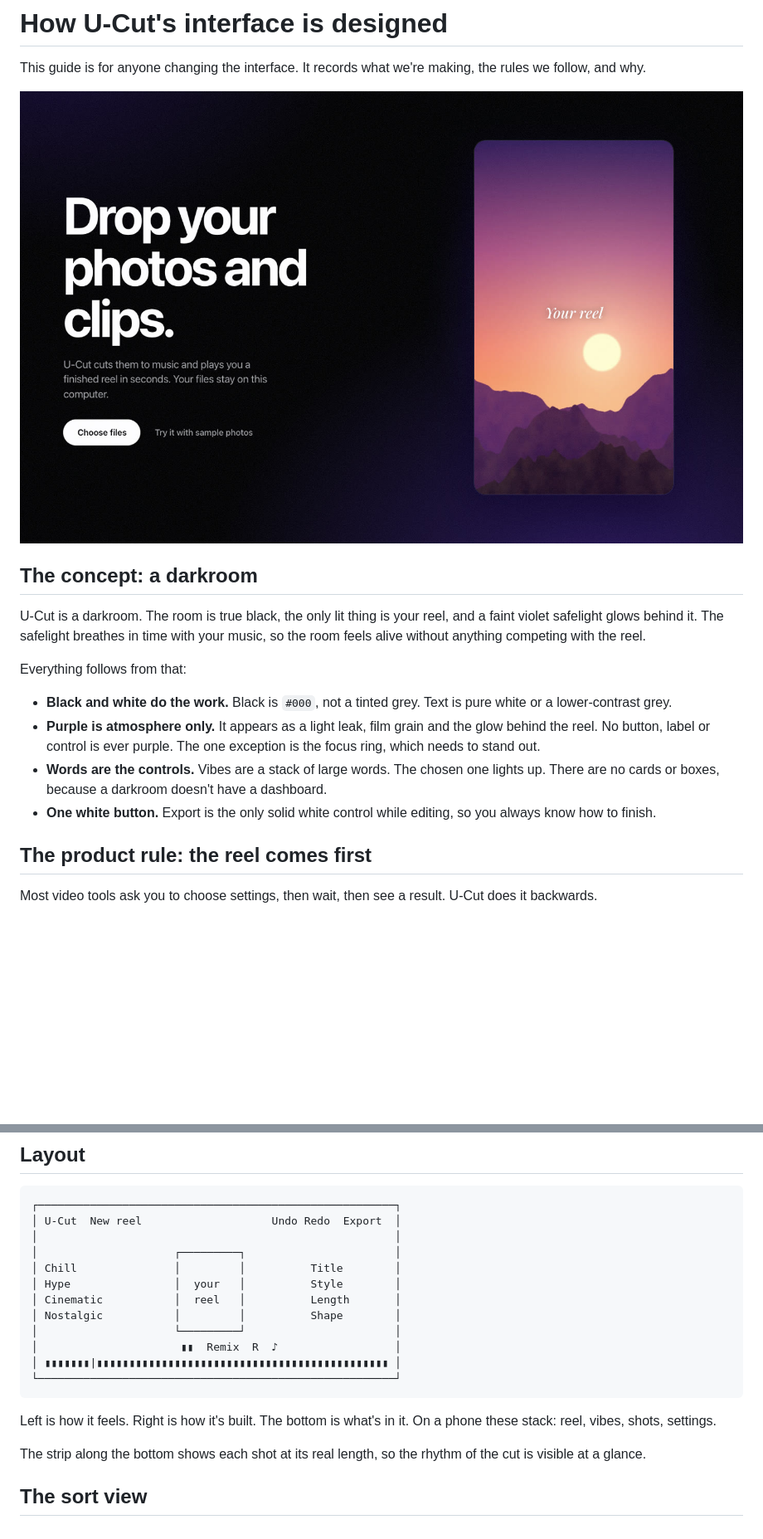
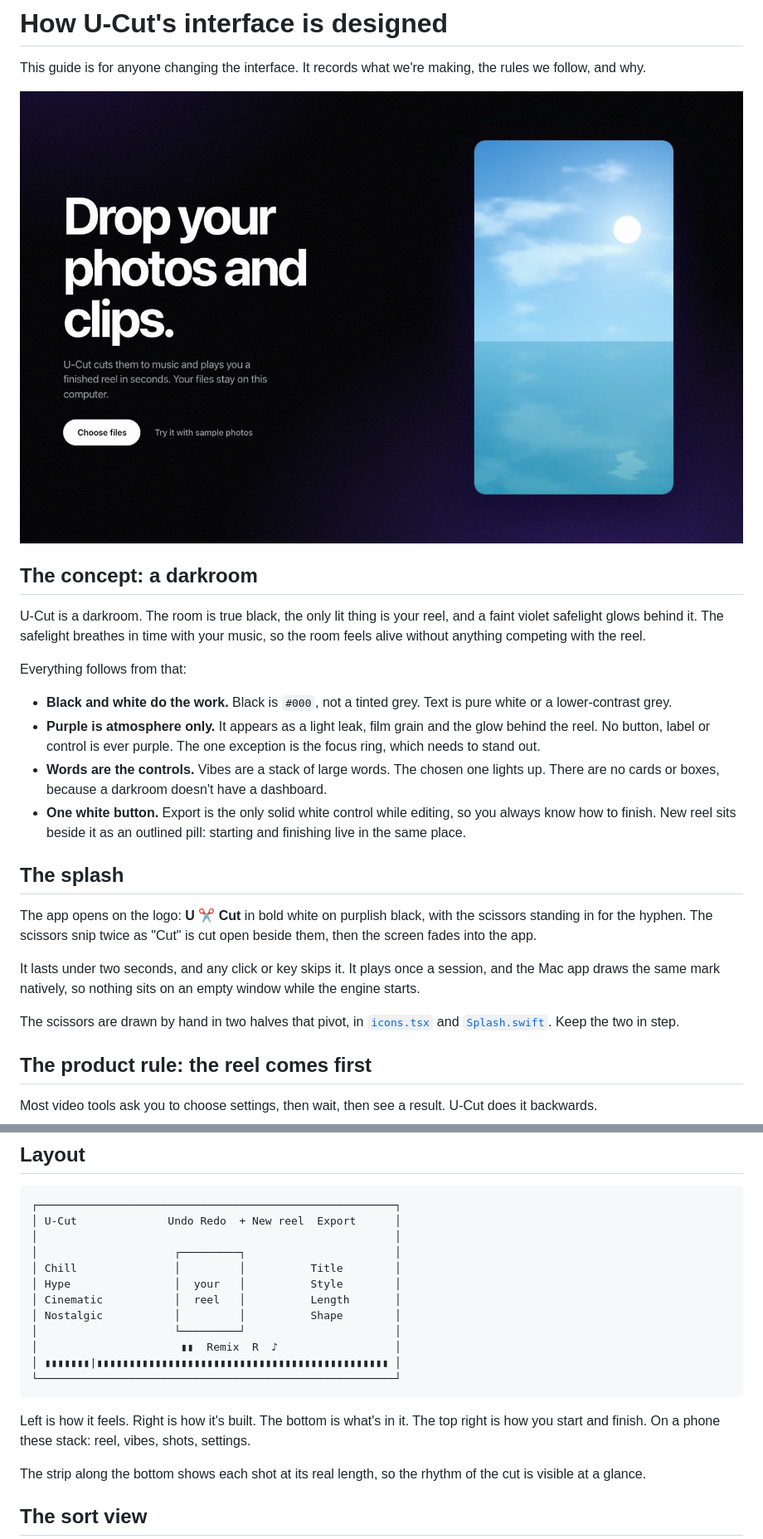
Before and after one commit to U-Cut/u-cut, a Markdown page: docs/DESIGN.md, 2 parts joined by grey strips. Shown at 83% size. GitHub-like rendering; pictures changed too: docs/images/start.jpg; blank space fills up the shorter version.

````diff
--- a/docs/DESIGN.md
+++ b/docs/DESIGN.md
@@ -13,7 +13,15 @@ Everything follows from that:
 - **Black and white do the work.** Black is `#000`, not a tinted grey. Text is pure white or a lower-contrast grey.
 - **Purple is atmosphere only.** It appears as a light leak, film grain and the glow behind the reel. No button, label or control is ever purple. The one exception is the focus ring, which needs to stand out.
 - **Words are the controls.** Vibes are a stack of large words. The chosen one lights up. There are no cards or boxes, because a darkroom doesn't have a dashboard.
-- **One white button.** Export is the only solid white control while editing, so you always know how to finish.
+- **One white button.** Export is the only solid white control while editing, so you always know how to finish. New reel sits beside it as an outlined pill: starting and finishing live in the same place.
+
+## The splash
+
+The app opens on the logo: **U ✂ Cut** in bold white on purplish black, with the scissors standing in for the hyphen. The scissors snip twice as "Cut" is cut open beside them, then the screen fades into the app.
+
+It lasts under two seconds, and any click or key skips it. It plays once a session, and the Mac app draws the same mark natively, so nothing sits on an empty window while the engine starts.
+
+The scissors are drawn by hand in two halves that pivot, in [`icons.tsx`](../apps/web/src/components/icons.tsx) and [`Splash.swift`](../apps/mac/Sources/UCut/Splash.swift). Keep the two in step.
 
 ## The product rule: the reel comes first
 
@@ -61,7 +69,7 @@ These live at the top of [`app.css`](../apps/web/src/styles/app.css).
 
 ```
 ┌───────────────────────────────────────────────────────┐
-│ U-Cut  New reel                    Undo Redo  Export  │
+│ U-Cut              Undo Redo  + New reel  Export      │
 │                                                       │
 │                     ┌─────────┐                       │
 │ Chill               │         │          Title        │
@@ -74,7 +82,7 @@ These live at the top of [`app.css`](../apps/web/src/styles/app.css).
 └───────────────────────────────────────────────────────┘
 ```
 
-Left is how it feels. Right is how it's built. The bottom is what's in it. On a phone these stack: reel, vibes, shots, settings.
+Left is how it feels. Right is how it's built. The bottom is what's in it. The top right is how you start and finish. On a phone these stack: reel, vibes, shots, settings.
 
 The strip along the bottom shows each shot at its real length, so the rhythm of the cut is visible at a glance.
 
````
Also changed, not shown: docs/images/export.jpg, docs/images/splash.jpg (added), docs/images/studio.jpg, 8 other files.
